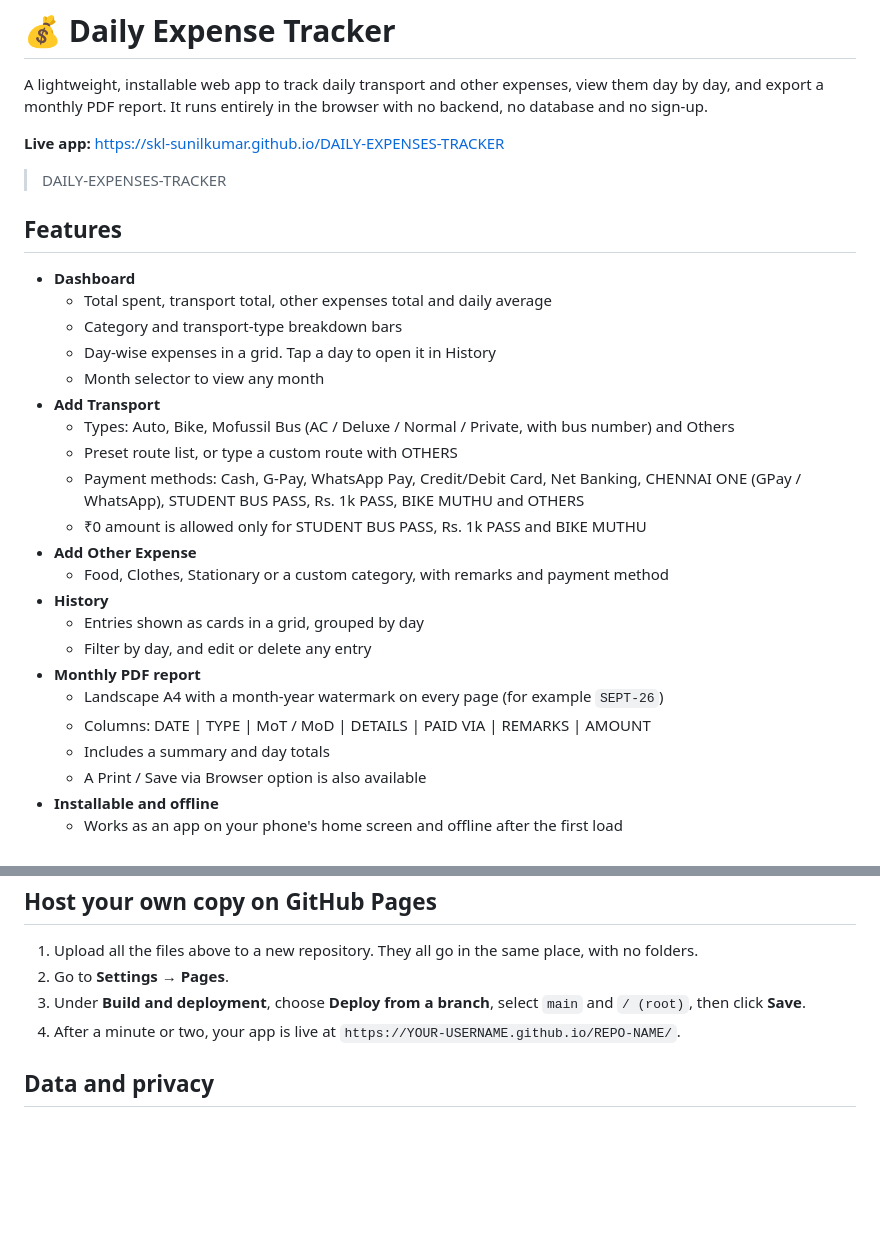
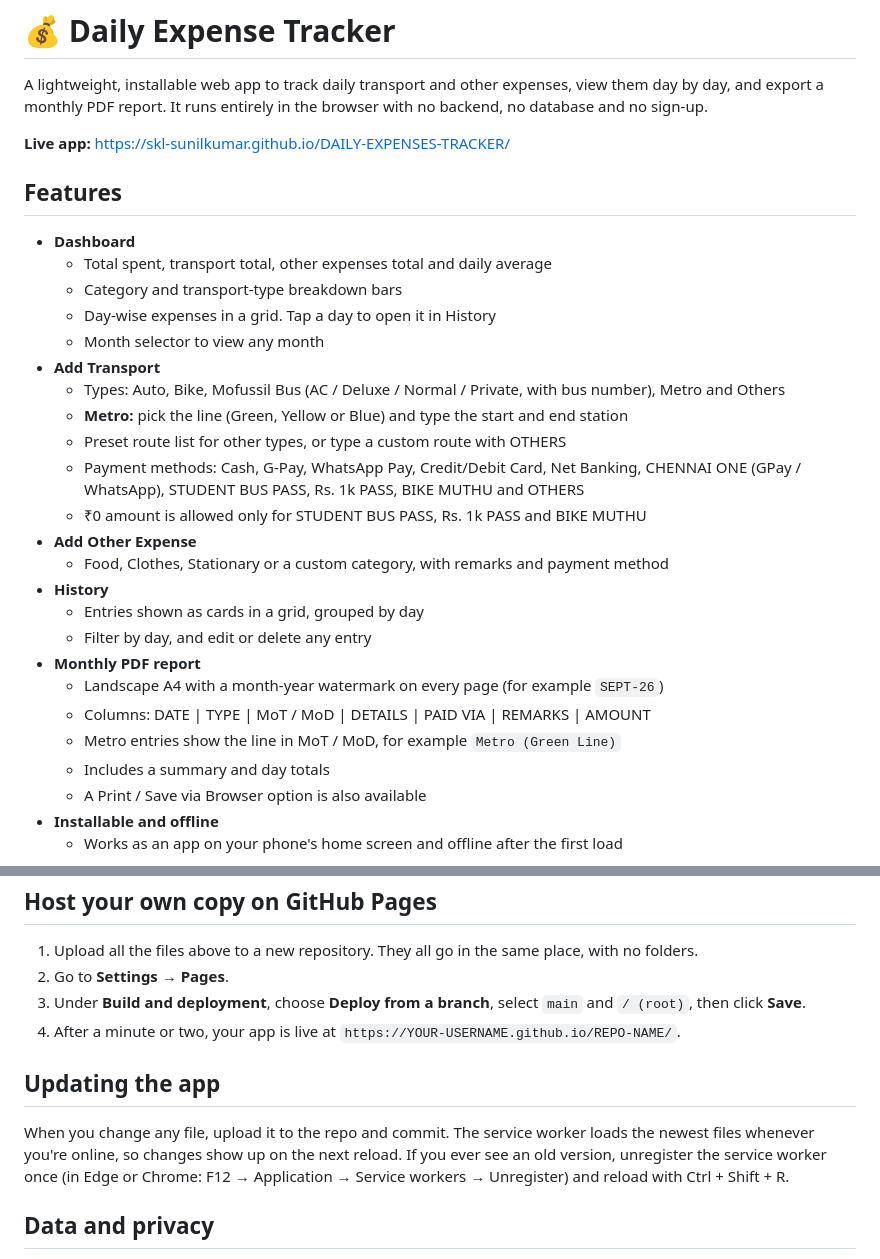
Before and after one commit to skl-sunilkumar/DAILY-EXPENSES-TRACKER, a Markdown page: README.md, 2 parts joined by grey strips. Drawn GitHub-style; blank space fills up the shorter version.

Commit message:
Revise README for clarity and additional features
Updated the README with minor corrections and additional details about transport types and app updating instructions.

```diff
--- a/README.md
+++ b/README.md
@@ -2,9 +2,7 @@
 
 A lightweight, installable web app to track daily transport and other expenses, view them day by day, and export a monthly PDF report. It runs entirely in the browser with no backend, no database and no sign-up.
 
-**Live app:** https://skl-sunilkumar.github.io/DAILY-EXPENSES-TRACKER
-
-> DAILY-EXPENSES-TRACKER
+**Live app:** https://skl-sunilkumar.github.io/DAILY-EXPENSES-TRACKER/
 
 ## Features
 
@@ -14,8 +12,9 @@ A lightweight, installable web app to track daily transport and other expenses,
   - Day-wise expenses in a grid. Tap a day to open it in History
   - Month selector to view any month
 - **Add Transport**
-  - Types: Auto, Bike, Mofussil Bus (AC / Deluxe / Normal / Private, with bus number) and Others
-  - Preset route list, or type a custom route with OTHERS
+  - Types: Auto, Bike, Mofussil Bus (AC / Deluxe / Normal / Private, with bus number), Metro and Others
+  - **Metro:** pick the line (Green, Yellow or Blue) and type the start and end station
+  - Preset route list for other types, or type a custom route with OTHERS
   - Payment methods: Cash, G-Pay, WhatsApp Pay, Credit/Debit Card, Net Banking, CHENNAI ONE (GPay / WhatsApp), STUDENT BUS PASS, Rs. 1k PASS, BIKE MUTHU and OTHERS
   - ₹0 amount is allowed only for STUDENT BUS PASS, Rs. 1k PASS and BIKE MUTHU
 - **Add Other Expense**
@@ -26,6 +25,7 @@ A lightweight, installable web app to track daily transport and other expenses,
 - **Monthly PDF report**
   - Landscape A4 with a month-year watermark on every page (for example `SEPT-26`)
   - Columns: DATE | TYPE | MoT / MoD | DETAILS | PAID VIA | REMARKS | AMOUNT
+  - Metro entries show the line in MoT / MoD, for example `Metro (Green Line)`
   - Includes a summary and day totals
   - A Print / Save via Browser option is also available
 - **Installable and offline**
@@ -59,6 +59,10 @@ A lightweight, installable web app to track daily transport and other expenses,
 3. Under **Build and deployment**, choose **Deploy from a branch**, select `main` and `/ (root)`, then click **Save**.
 4. After a minute or two, your app is live at `https://YOUR-USERNAME.github.io/REPO-NAME/`.
 
+## Updating the app
+
+When you change any file, upload it to the repo and commit. The service worker loads the newest files whenever you're online, so changes show up on the next reload. If you ever see an old version, unregister the service worker once (in Edge or Chrome: F12 → Application → Service workers → Unregister) and reload with Ctrl + Shift + R.
+
 ## Data and privacy
 
 - Expense data is saved in your browser (`localStorage`) on your own device. Nothing is sent to a server.
```
